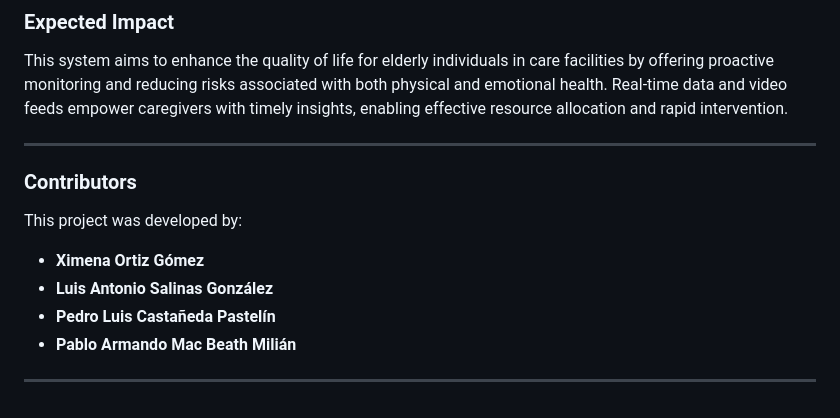
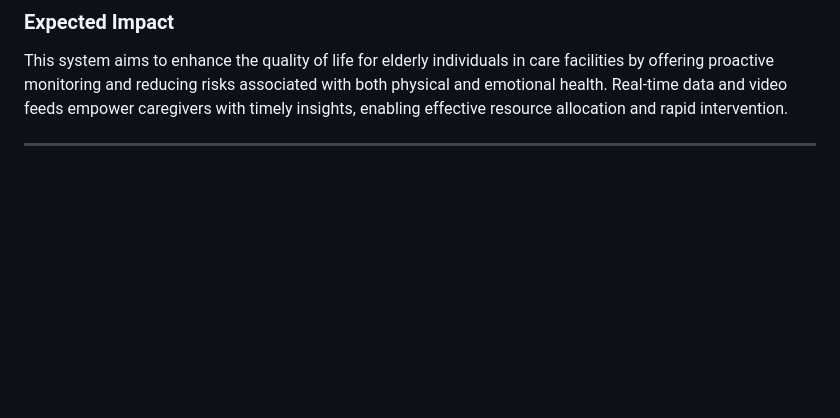
Before and after one commit to armandomm09/perceptify, a Markdown page: README.md, the part around the change. Rendered like a GitHub page; blank space fills up the shorter version.

```diff
--- a/README.md
+++ b/README.md
@@ -74,12 +74,3 @@ Below are images demonstrating our system’s current progress in detecting fall
 This system aims to enhance the quality of life for elderly individuals in care facilities by offering proactive monitoring and reducing risks associated with both physical and emotional health. Real-time data and video feeds empower caregivers with timely insights, enabling effective resource allocation and rapid intervention.
 
 ---
-
-### Contributors
-This project was developed by:
-- **Ximena Ortiz Gómez**
-- **Luis Antonio Salinas González**
-- **Pedro Luis Castañeda Pastelín**
-- **Pablo Armando Mac Beath Milián**
-
----
```
